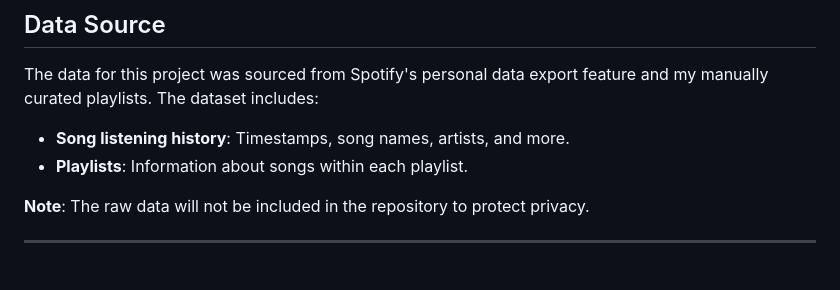
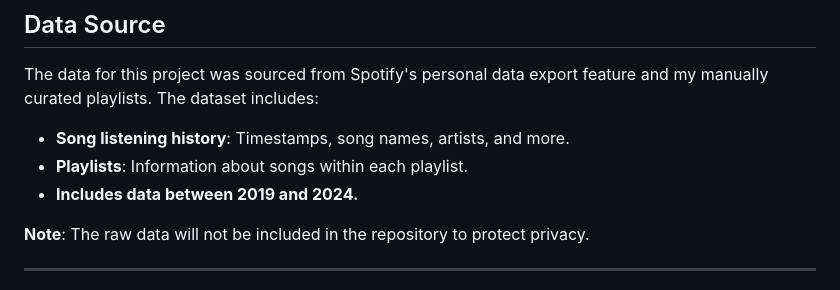
Before and after one commit to Defalt-Meh/Spotify-Data-Analysis-Exploring-My-Listening-Habits, a Markdown page: README.md, the part around the change. Rendered like a GitHub page.

```diff
--- a/README.md
+++ b/README.md
@@ -12,6 +12,7 @@ The data for this project was sourced from Spotify's personal data export featur
 
 - **Song listening history**: Timestamps, song names, artists, and more.
 - **Playlists**: Information about songs within each playlist.
+- **Includes data between 2019 and 2024.**
 
 **Note**: The raw data will not be included in the repository to protect privacy.
 
```
